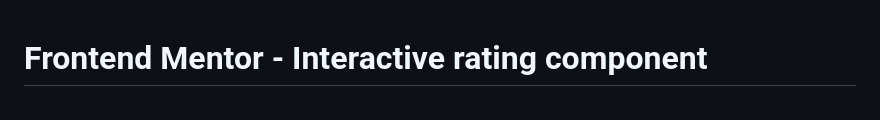
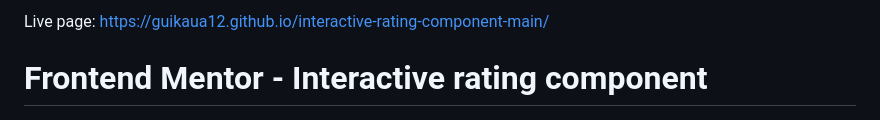
Before and after one commit to guikaua12/interactive-rating-component-main, a Markdown page: README.md, the part around the change. GitHub-like rendering.

```diff
--- a/README.md
+++ b/README.md
@@ -1,3 +1,5 @@
+Live page: https://guikaua12.github.io/interactive-rating-component-main/
+
 # Frontend Mentor - Interactive rating component
 
 ![Design preview for the Interactive rating component coding challenge](./design/desktop-preview.jpg)
```
